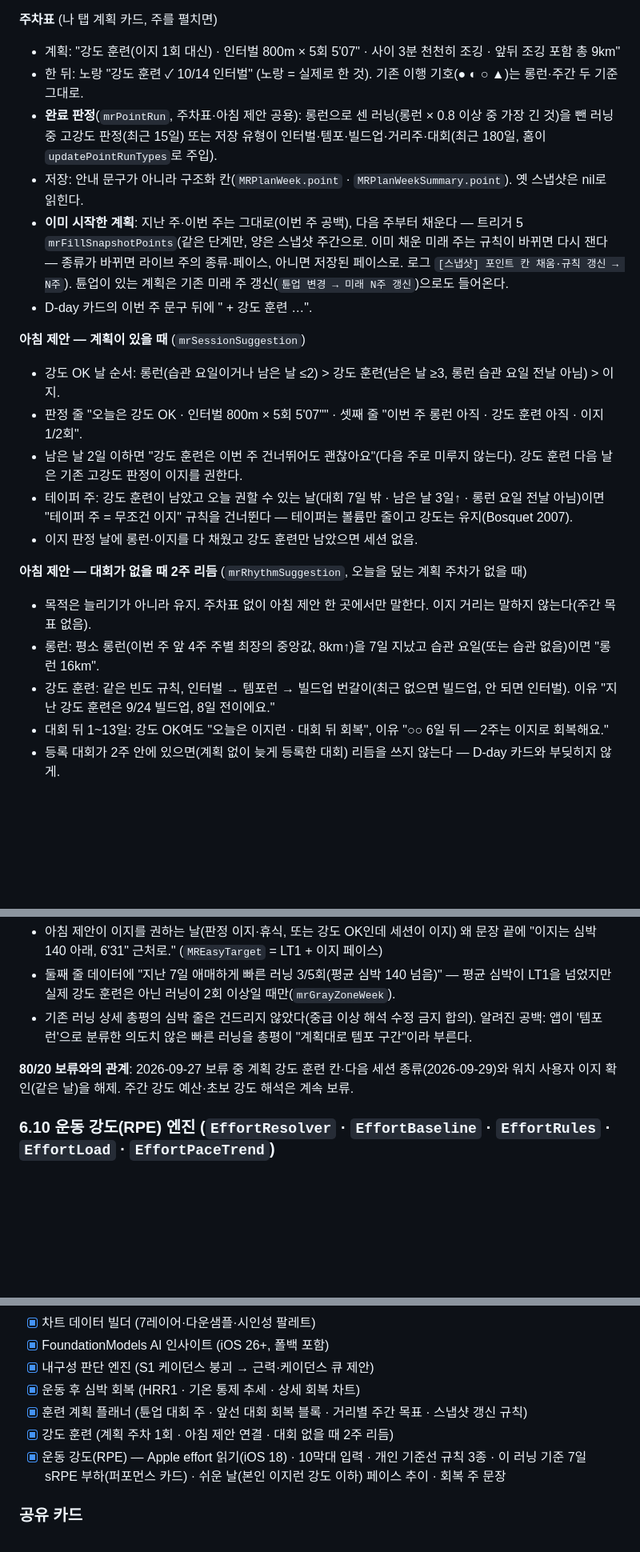
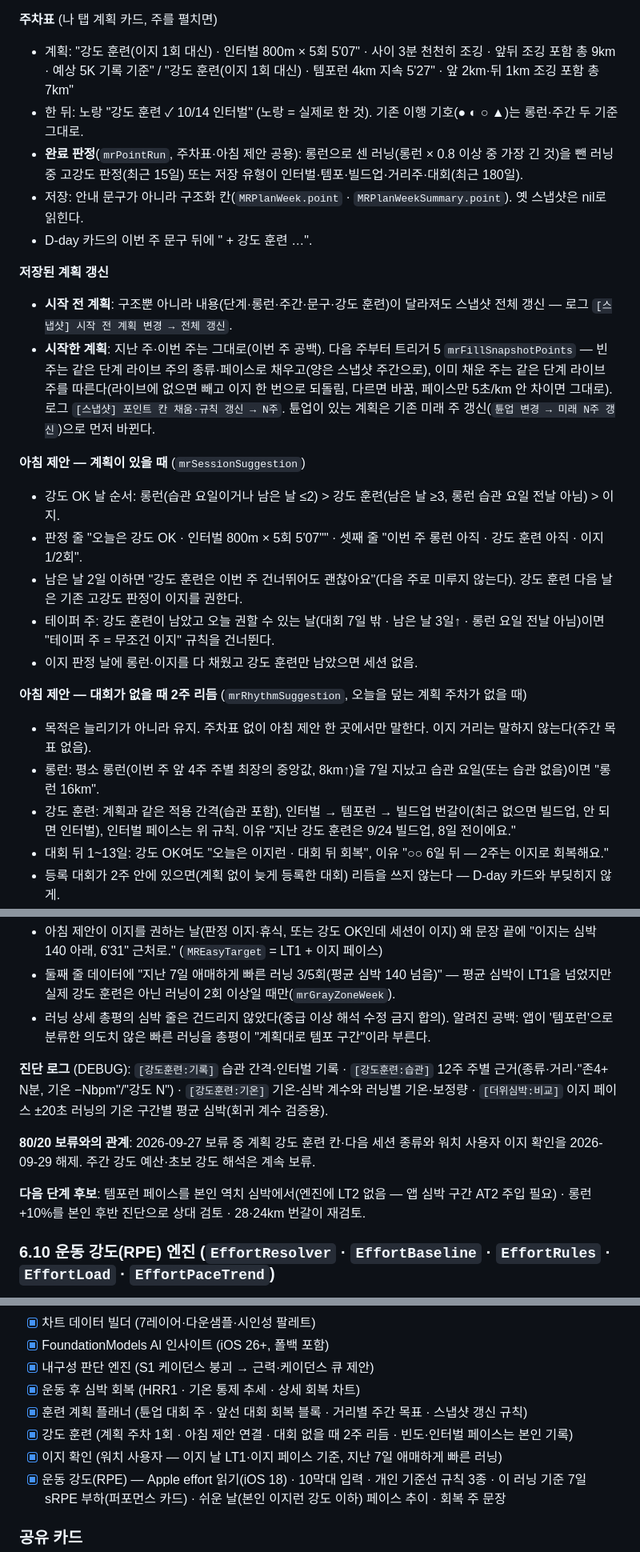
Before and after one commit to hawkblue70-cmd/MIMORunning, a Markdown page: FEATURES.md, 3 parts joined by grey strips. Shown at 80% size. Drawn GitHub-style; blank space fills up the shorter version.

```diff
--- a/FEATURES.md
+++ b/FEATURES.md
@@ -470,23 +474,26 @@
 
 **주차표** (나 탭 계획 카드, 주를 펼치면)
-- 계획: "강도 훈련(이지 1회 대신) · 인터벌 800m × 5회 5'07\" · 사이 3분 천천히 조깅 · 앞뒤 조깅 포함 총 9km"
+- 계획: "강도 훈련(이지 1회 대신) · 인터벌 800m × 5회 5'07\" · 사이 3분 천천히 조깅 · 앞뒤 조깅 포함 총 9km · 예상 5K 기록 기준" / "강도 훈련(이지 1회 대신) · 템포런 4km 지속 5'27\" · 앞 2km·뒤 1km 조깅 포함 총 7km"
 - 한 뒤: 노랑 "강도 훈련 ✓ 10/14 인터벌" (노랑 = 실제로 한 것). 기존 이행 기호(● ◐ ○ ▲)는 롱런·주간 두 기준 그대로.
-- **완료 판정**(`mrPointRun`, 주차표·아침 제안 공용): 롱런으로 센 러닝(롱런 × 0.8 이상 중 가장 긴 것)을 뺀 러닝 중 고강도 판정(최근 15일) 또는 저장 유형이 인터벌·템포·빌드업·거리주·대회(최근 180일, 홈이 `updatePointRunTypes`로 주입).
+- **완료 판정**(`mrPointRun`, 주차표·아침 제안 공용): 롱런으로 센 러닝(롱런 × 0.8 이상 중 가장 긴 것)을 뺀 러닝 중 고강도 판정(최근 15일) 또는 저장 유형이 인터벌·템포·빌드업·거리주·대회(최근 180일).
 - 저장: 안내 문구가 아니라 구조화 칸(`MRPlanWeek.point` · `MRPlanWeekSummary.point`). 옛 스냅샷은 nil로 읽힌다.
-- **이미 시작한 계획**: 지난 주·이번 주는 그대로(이번 주 공백), 다음 주부터 채운다 — 트리거 5 `mrFillSnapshotPoints`(같은 단계만, 양은 스냅샷 주간으로. 이미 채운 미래 주는 규칙이 바뀌면 다시 잰다 — 종류가 바뀌면 라이브 주의 종류·페이스, 아니면 저장된 페이스로. 로그 `[스냅샷] 포인트 칸 채움·규칙 갱신 → N주`). 튠업이 있는 계획은 기존 미래 주 갱신(`튠업 변경 → 미래 N주 갱신`)으로도 들어온다.
 - D-day 카드의 이번 주 문구 뒤에 " + 강도 훈련 …".
+
+**저장된 계획 갱신**
+- **시작 전 계획**: 구조뿐 아니라 내용(단계·롱런·주간·문구·강도 훈련)이 달라져도 스냅샷 전체 갱신 — 로그 `[스냅샷] 시작 전 계획 변경 → 전체 갱신`.
+- **시작한 계획**: 지난 주·이번 주는 그대로(이번 주 공백). 다음 주부터 트리거 5 `mrFillSnapshotPoints` — 빈 주는 같은 단계 라이브 주의 종류·페이스로 채우고(양은 스냅샷 주간으로), 이미 채운 주는 같은 단계 라이브 주를 따른다(라이브에 없으면 빼고 이지 한 번으로 되돌림, 다르면 바꿈, 페이스만 5초/km 안 차이면 그대로). 로그 `[스냅샷] 포인트 칸 채움·규칙 갱신 → N주`. 튠업이 있는 계획은 기존 미래 주 갱신(`튠업 변경 → 미래 N주 갱신`)으로 먼저 바뀐다.
 
 **아침 제안 — 계획이 있을 때** (`mrSessionSuggestion`)
 - 강도 OK 날 순서: 롱런(습관 요일이거나 남은 날 ≤2) > 강도 훈련(남은 날 ≥3, 롱런 습관 요일 전날 아님) > 이지.
 - 판정 줄 "오늘은 강도 OK · 인터벌 800m × 5회 5'07\"" · 셋째 줄 "이번 주 롱런 아직 · 강도 훈련 아직 · 이지 1/2회".
 - 남은 날 2일 이하면 "강도 훈련은 이번 주 건너뛰어도 괜찮아요"(다음 주로 미루지 않는다). 강도 훈련 다음 날은 기존 고강도 판정이 이지를 권한다.
-- 테이퍼 주: 강도 훈련이 남았고 오늘 권할 수 있는 날(대회 7일 밖 · 남은 날 3일↑ · 롱런 요일 전날 아님)이면 "테이퍼 주 = 무조건 이지" 규칙을 건너뛴다 — 테이퍼는 볼륨만 줄이고 강도는 유지(Bosquet 2007).
+- 테이퍼 주: 강도 훈련이 남았고 오늘 권할 수 있는 날(대회 7일 밖 · 남은 날 3일↑ · 롱런 요일 전날 아님)이면 "테이퍼 주 = 무조건 이지" 규칙을 건너뛴다.
 - 이지 판정 날에 롱런·이지를 다 채웠고 강도 훈련만 남았으면 세션 없음.
 
 **아침 제안 — 대회가 없을 때 2주 리듬** (`mrRhythmSuggestion`, 오늘을 덮는 계획 주차가 없을 때)
 - 목적은 늘리기가 아니라 유지. 주차표 없이 아침 제안 한 곳에서만 말한다. 이지 거리는 말하지 않는다(주간 목표 없음).
 - 롱런: 평소 롱런(이번 주 앞 4주 주별 최장의 중앙값, 8km↑)을 7일 지났고 습관 요일(또는 습관 없음)이면 "롱런 16km".
-- 강도 훈련: 같은 빈도 규칙, 인터벌 → 템포런 → 빌드업 번갈이(최근 없으면 빌드업, 안 되면 인터벌). 이유 "지난 강도 훈련은 9/24 빌드업, 8일 전이에요."
+- 강도 훈련: 계획과 같은 적용 간격(습관 포함), 인터벌 → 템포런 → 빌드업 번갈이(최근 없으면 빌드업, 안 되면 인터벌), 인터벌 페이스는 위 규칙. 이유 "지난 강도 훈련은 9/24 빌드업, 8일 전이에요."
 - 대회 뒤 1~13일: 강도 OK여도 "오늘은 이지런 · 대회 뒤 회복", 이유 "○○ 6일 뒤 — 2주는 이지로 회복해요."
 - 등록 대회가 2주 안에 있으면(계획 없이 늦게 등록한 대회) 리듬을 쓰지 않는다 — D-day 카드와 부딪히지 않게.
 - 셋째 줄 "마지막 롱런 N일 전 · 마지막 강도 훈련 N일 전".
@@ -495,8 +502,12 @@
 - 아침 제안이 이지를 권하는 날(판정 이지·휴식, 또는 강도 OK인데 세션이 이지) 왜 문장 끝에 "이지는 심박 140 아래, 6'31\" 근처로." (`MREasyTarget` = LT1 + 이지 페이스)
 - 둘째 줄 데이터에 "지난 7일 애매하게 빠른 러닝 3/5회(평균 심박 140 넘음)" — 평균 심박이 LT1을 넘었지만 실제 강도 훈련은 아닌 러닝이 2회 이상일 때만(`mrGrayZoneWeek`).
-- 기존 러닝 상세 총평의 심박 줄은 건드리지 않았다(중급 이상 해석 수정 금지 합의). 알려진 공백: 앱이 '템포런'으로 분류한 의도치 않은 빠른 러닝을 총평이 "계획대로 템포 구간"이라 부른다.
+- 러닝 상세 총평의 심박 줄은 건드리지 않았다(중급 이상 해석 수정 금지 합의). 알려진 공백: 앱이 '템포런'으로 분류한 의도치 않은 빠른 러닝을 총평이 "계획대로 템포 구간"이라 부른다.
 
-**80/20 보류와의 관계**: 2026-09-27 보류 중 계획 강도 훈련 칸·다음 세션 종류(2026-09-29)와 워치 사용자 이지 확인(같은 날)을 해제. 주간 강도 예산·초보 강도 해석은 계속 보류.
+**진단 로그** (DEBUG): `[강도훈련:기록]` 습관 간격·인터벌 기록 · `[강도훈련:습관]` 12주 주별 근거(종류·거리·"존4+ N분, 기온 −Nbpm"/"강도 N") · `[강도훈련:기온]` 기온-심박 계수와 러닝별 기온·보정량 · `[더위심박:비교]` 이지 페이스 ±20초 러닝의 기온 구간별 평균 심박(회귀 계수 검증용).
+
+**80/20 보류와의 관계**: 2026-09-27 보류 중 계획 강도 훈련 칸·다음 세션 종류와 워치 사용자 이지 확인을 2026-09-29 해제. 주간 강도 예산·초보 강도 해석은 계속 보류.
+
+**다음 단계 후보**: 템포런 페이스를 본인 역치 심박에서(엔진에 LT2 없음 — 앱 심박 구간 AT2 주입 필요) · 롱런 +10%를 본인 후반 진단으로 상대 검토 · 28·24km 번갈이 재검토.
 
 ### 6.10 운동 강도(RPE) 엔진 (`EffortResolver` · `EffortBaseline` · `EffortRules` · `EffortLoad` · `EffortPaceTrend`)
 
@@ -659,7 +670,8 @@ OneLinerViewModel // 텍스트·영상 클립 레시피·폰트·색상·위치
 - [x] 내구성 판단 엔진 (S1 케이던스 붕괴 → 근력·케이던스 큐 제안)
 - [x] 운동 후 심박 회복 (HRR1 · 기온 통제 추세 · 상세 회복 차트)
 - [x] 훈련 계획 플래너 (튠업 대회 주 · 앞선 대회 회복 블록 · 거리별 주간 목표 · 스냅샷 갱신 규칙)
-- [x] 강도 훈련 (계획 주차 1회 · 아침 제안 연결 · 대회 없을 때 2주 리듬)
+- [x] 강도 훈련 (계획 주차 1회 · 아침 제안 연결 · 대회 없을 때 2주 리듬 · 빈도·인터벌 페이스는 본인 기록)
+- [x] 이지 확인 (워치 사용자 — 이지 날 LT1·이지 페이스 기준, 지난 7일 애매하게 빠른 러닝)
 - [x] 운동 강도(RPE) — Apple effort 읽기(iOS 18) · 10막대 입력 · 개인 기준선 규칙 3종 · 이 러닝 기준 7일 sRPE 부하(퍼포먼스 카드) · 쉬운 날(본인 이지런 강도 이하) 페이스 추이 · 회복 주 문장
 
 ### 공유 카드
```
Also changed, not shown: other parts of FEATURES.md (+21 -17 lines).
